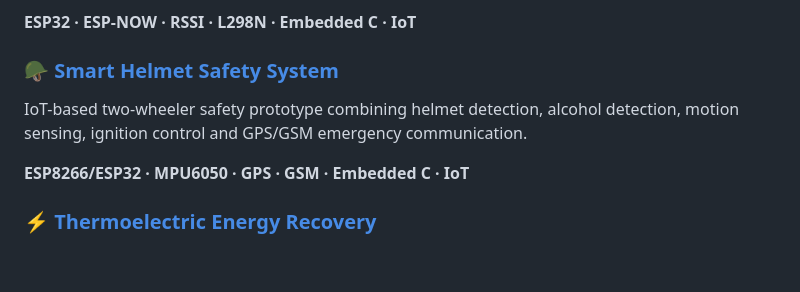
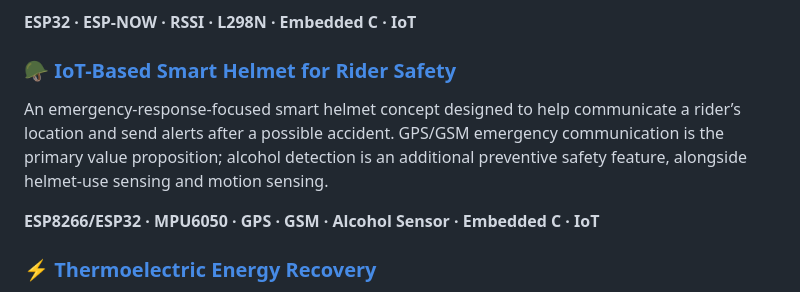
Before and after one commit to AK008-collab/AK008-collab, a Markdown page: README.md, the part around the change. Rendered like a GitHub page; blank space fills up the shorter version.

Commit message:
Refocus smart helmet portfolio on emergency response

```diff
--- a/README.md
+++ b/README.md
@@ -30,11 +30,11 @@ ESP32-based railway safety prototype using wireless communication and RSSI-based
 
 **ESP32 · ESP-NOW · RSSI · L298N · Embedded C · IoT**
 
-### 🪖 [Smart Helmet Safety System](projects/smart-helmet/)
+### 🪖 [IoT-Based Smart Helmet for Rider Safety](projects/smart-helmet/)
 
-IoT-based two-wheeler safety prototype combining helmet detection, alcohol detection, motion sensing, ignition control and GPS/GSM emergency communication.
+An emergency-response-focused smart helmet concept designed to help communicate a rider’s location and send alerts after a possible accident. GPS/GSM emergency communication is the primary value proposition; alcohol detection is an additional preventive safety feature, alongside helmet-use sensing and motion sensing.
 
-**ESP8266/ESP32 · MPU6050 · GPS · GSM · Embedded C · IoT**
+**ESP8266/ESP32 · MPU6050 · GPS · GSM · Alcohol Sensor · Embedded C · IoT**
 
 ### ⚡ [Thermoelectric Energy Recovery](projects/thermoelectric-energy-recovery/)
 
```
